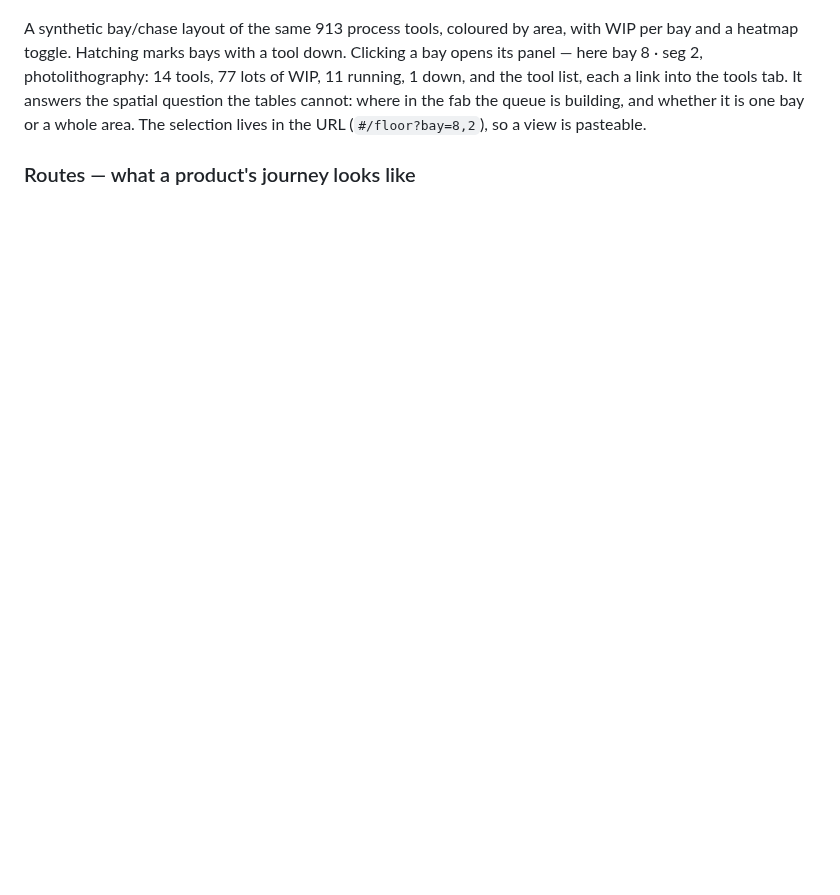
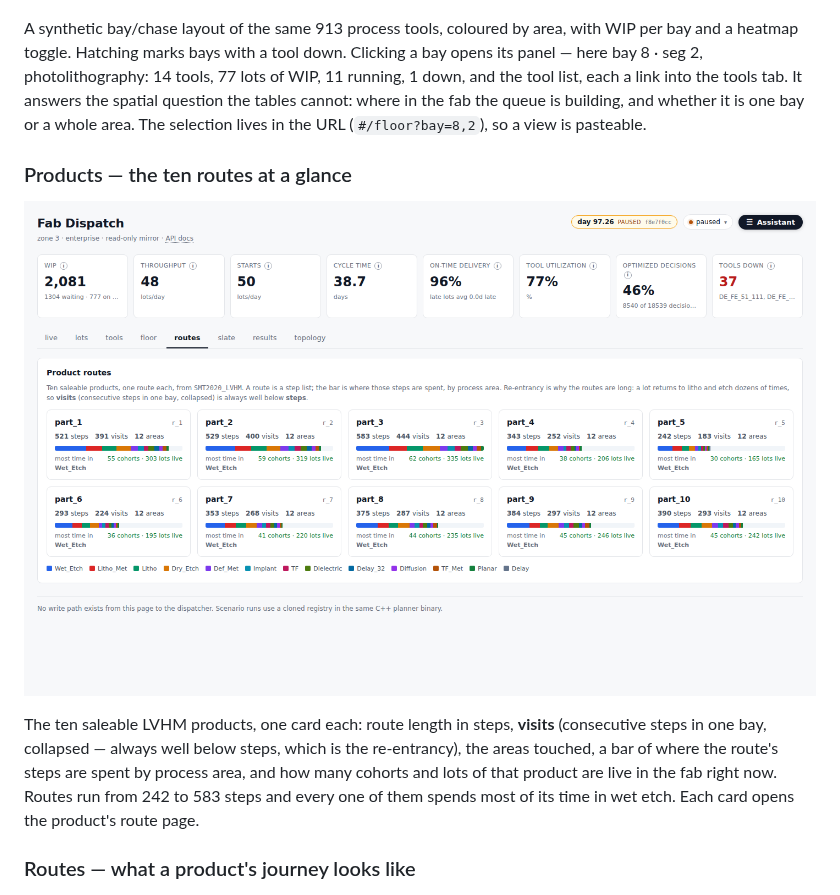
Before and after one commit to altonalexander/fab-optimization, a Markdown page: README.md, the part around the change. Rendered like a GitHub page; pictures changed too: docs/screenshots/products.png (added); blank space fills up the shorter version.

Commit message:
README tour: products index
Co-Authored-By: Claude Fable 5 <noreply@anthropic.com>
Claude-Session: https://claude.ai/code/session_013AEQWXnqfUe5GqHVavaMmw

```diff
--- a/README.md
+++ b/README.md
@@ -133,6 +133,17 @@ tool list, each a link into the tools tab. It answers the spatial question
 the tables cannot: where in the fab the queue is building, and whether it
 is one bay or a whole area. The selection lives in the URL
 (`#/floor?bay=8,2`), so a view is pasteable.
+
+### Products — the ten routes at a glance
+![products](docs/screenshots/products.png)
+
+The ten saleable LVHM products, one card each: route length in steps,
+**visits** (consecutive steps in one bay, collapsed — always well below
+steps, which is the re-entrancy), the areas touched, a bar of where the
+route's steps are spent by process area, and how many cohorts and lots of
+that product are live in the fab right now. Routes run from 242 to 583
+steps and every one of them spends most of its time in wet etch. Each card
+opens the product's route page.
 
 ### Routes — what a product's journey looks like
 ![routes](docs/screenshots/routes.png)
```
